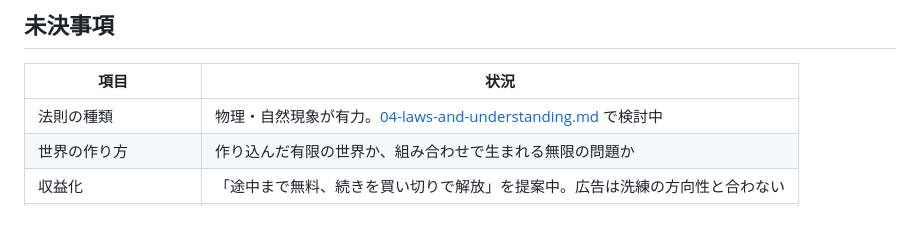
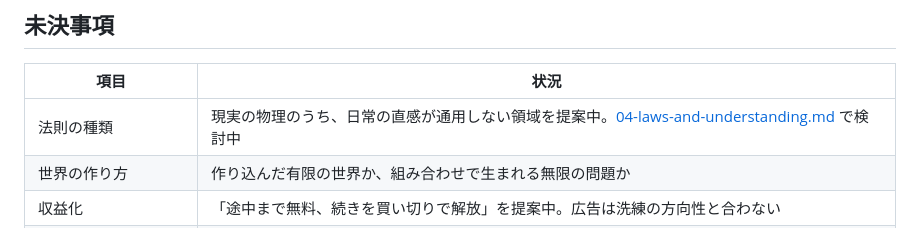
Before and after one commit to odennopython/project_CLEF, a Markdown page: docs/01-decisions.md, the part around the change. Drawn GitHub-style.

```diff
--- a/docs/01-decisions.md
+++ b/docs/01-decisions.md
@@ -40,7 +40,7 @@
 
 | 項目 | 状況 |
 |---|---|
-| 法則の種類 | 物理・自然現象が有力。[04-laws-and-understanding.md](04-laws-and-understanding.md) で検討中 |
+| 法則の種類 | 現実の物理のうち、日常の直感が通用しない領域を提案中。[04-laws-and-understanding.md](04-laws-and-understanding.md) で検討中 |
 | 世界の作り方 | 作り込んだ有限の世界か、組み合わせで生まれる無限の問題か |
 | 収益化 | 「途中まで無料、続きを買い切りで解放」を提案中。広告は洗練の方向性と合わない |
 | リポジトリの非公開化 | オーナーがGitHubで変更する（2026-10-29時点ではまだ公開） |
```
Also changed, not shown: docs/04-laws-and-understanding.md (+28 -4 lines).
